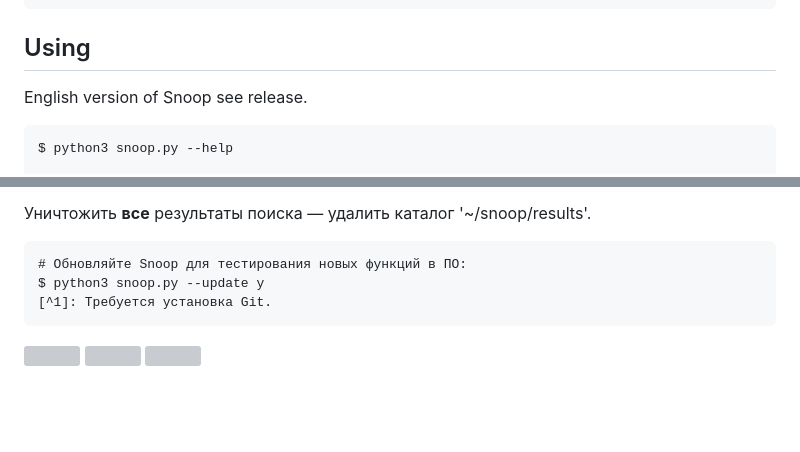
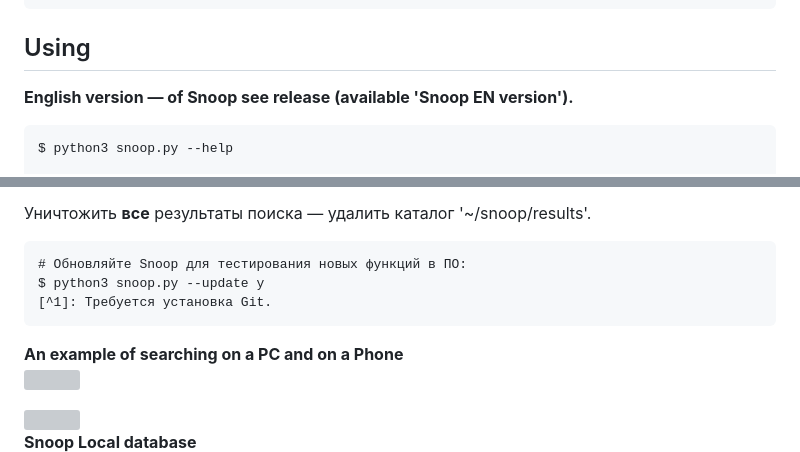
Before and after one commit to snooppr/snoop, a Markdown page: README.md, 2 parts joined by grey strips. Rendered like a GitHub page; blank space fills up the shorter version; grey boxes are pictures that could not be loaded.

Commit message:
more description
Former-commit-id: 7488efa50e0c76d7a7b4f4b082a3ac361ca247a0 [formerly 6edef3f99e7c84d327919233173a1b5ff801983b] [formerly 9babd0a51fcc394e0ea043593beff7da8f63de29 [formerly af5eb51af2c5c11a6ee0ea9c7c7c8efdad2b9a33]]
Former-commit-id: dfa05b013a296a7d4ea715dbcd69b919f5281564 [formerly 41467b5dc5c99c1e90e2f88a7afdad6a4c6502e2]
Former-commit-id: 87120e5fa1f45b1c0b4156a2ec2f7b7473025f91

````diff
--- a/README.md
+++ b/README.md
@@ -87,7 +87,7 @@ $ git config --global user.name "username"
 $ pkg install coreutils
 ```
 ## Using
-English version of Snoop see release.
+**English version — of Snoop see release (available 'Snoop EN version').**
 ```
 $ python3 snoop.py --help
 
@@ -191,10 +191,12 @@ $ python3 snoop.py --update y
 [^1]: Требуется установка Git.
 ```
 
+**An example of searching on a PC and on a Phone**
 <img src="https://raw.githubusercontent.com/snooppr/snoop/master/images/Run.gif"/>
 
 <img src="https://raw.githubusercontent.com/snooppr/snoop/master/images/snoopandroid.png" />
 
+**Snoop Local database**
 <img src="https://raw.githubusercontent.com/snooppr/snoop/master/images/snoop_run.png" />
 
 ## Основные ошибки
````
Also changed, not shown: images/snoop_run.png (added), 2 other files.
